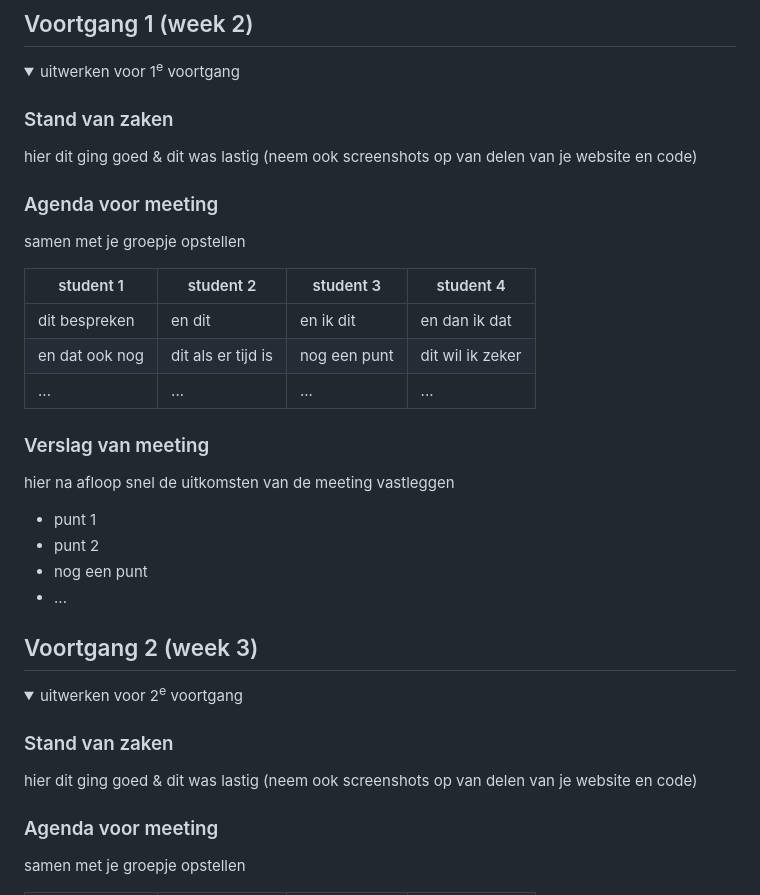
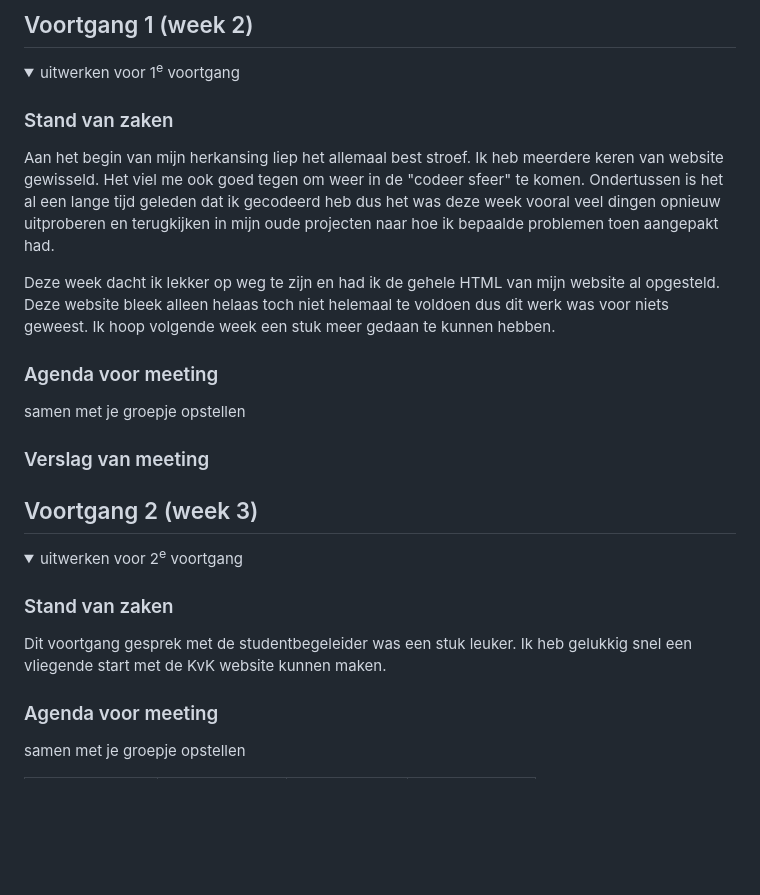
Before and after one commit to Ruud138/FED, a Markdown page: README.md, the part around one of its changes. Drawn GitHub-style; folded sections open; blank space fills up the shorter version.

```diff
--- a/README.md
+++ b/README.md
@@ -99,26 +99,19 @@ Maarrrrr ik vind dat de KvK het best netjes doet in verhouding tot sommige websi
   <summary>uitwerken voor 1<sup>e</sup> voortgang</summary>
 
   ### Stand van zaken
-  hier dit ging goed & dit was lastig (neem ook screenshots op van delen van je website en code)
+  Aan het begin van mijn herkansing liep het allemaal best stroef. Ik heb meerdere keren van website gewisseld.
+  Het viel me ook goed tegen om weer in de "codeer sfeer" te komen. Ondertussen is het al een lange tijd geleden dat ik gecodeerd heb dus het was deze week vooral veel dingen opnieuw uitproberen en terugkijken in mijn oude projecten naar hoe ik bepaalde problemen toen aangepakt had.
+
+  Deze week dacht ik lekker op weg te zijn en had ik de gehele HTML van mijn website al opgesteld. Deze website bleek alleen helaas toch niet helemaal te voldoen dus dit werk was voor niets geweest. Ik hoop volgende week een stuk meer gedaan te kunnen hebben.
 
 
   ### Agenda voor meeting
   samen met je groepje opstellen
 
-  | student 1      | student 2          | student 3    | student 4        |
-  | ---            | ---                | ---          | ---              |
-  | dit bespreken  | en dit             | en ik dit    | en dan ik dat    |
-  | en dat ook nog | dit als er tijd is | nog een punt | dit wil ik zeker |
-  | ...            | ...                | ...          | ...              |
 
 
   ### Verslag van meeting
-  hier na afloop snel de uitkomsten van de meeting vastleggen
 
-  - punt 1
-  - punt 2
-  - nog een punt
-  - ...
 
 </details>
 
@@ -132,7 +125,7 @@ Maarrrrr ik vind dat de KvK het best netjes doet in verhouding tot sommige websi
   <summary>uitwerken voor 2<sup>e</sup> voortgang</summary>
 
   ### Stand van zaken
-  hier dit ging goed & dit was lastig (neem ook screenshots op van delen van je website en code)
+  Dit voortgang gesprek met de studentbegeleider was een stuk leuker. Ik heb gelukkig snel een vliegende start met de KvK website kunnen maken.
 
 
   ### Agenda voor meeting
```
Also changed, not shown: other parts of README.md (+3 -3 lines).
